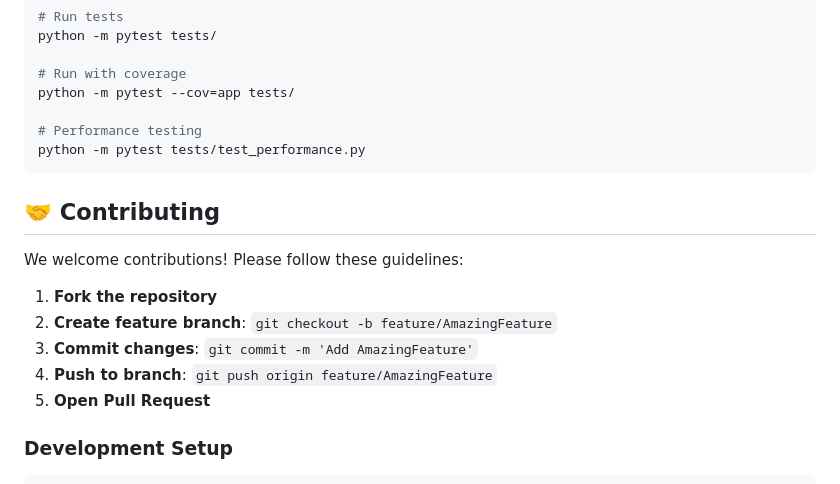
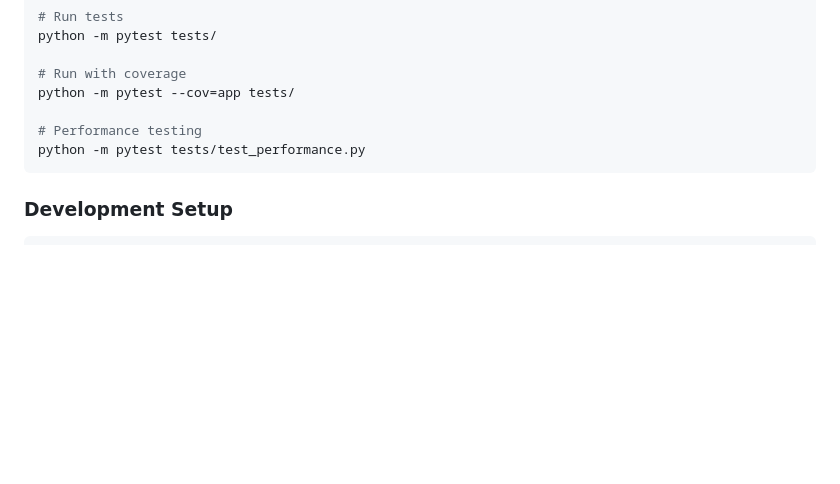
Before and after one commit to RoyK13/Credit-Card-Fraud-Detection-System, a Markdown page: README.md, the part around the change. Rendered like a GitHub page; blank space fills up the shorter version.

Commit message:
Remove contributing guidelines from README
Removed contributing guidelines section from README.

````diff
--- a/README.md
+++ b/README.md
@@ -389,16 +389,6 @@ python -m pytest --cov=app tests/
 python -m pytest tests/test_performance.py
 ```
 
-## 🤝 Contributing
-
-We welcome contributions! Please follow these guidelines:
-
-1. **Fork the repository**
-2. **Create feature branch**: `git checkout -b feature/AmazingFeature`
-3. **Commit changes**: `git commit -m 'Add AmazingFeature'`
-4. **Push to branch**: `git push origin feature/AmazingFeature`
-5. **Open Pull Request**
-
 ### Development Setup
 
 ```bash
````
